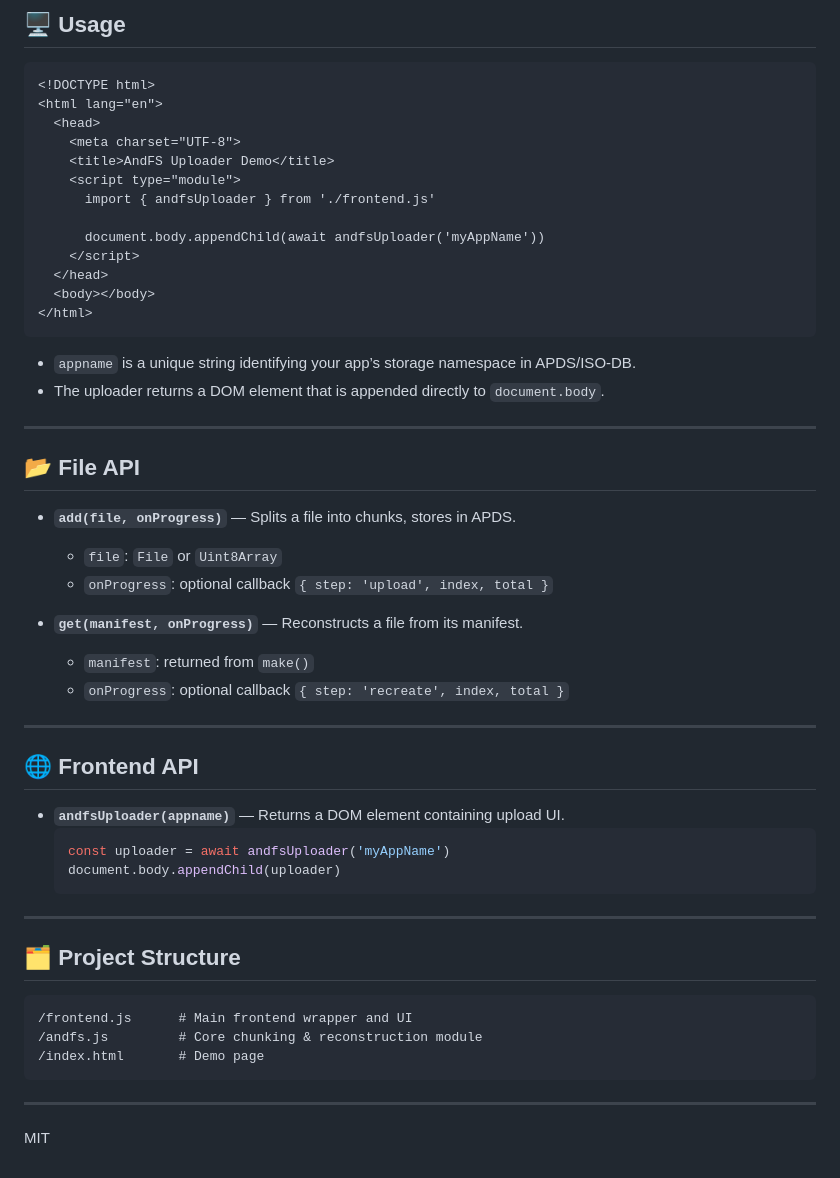
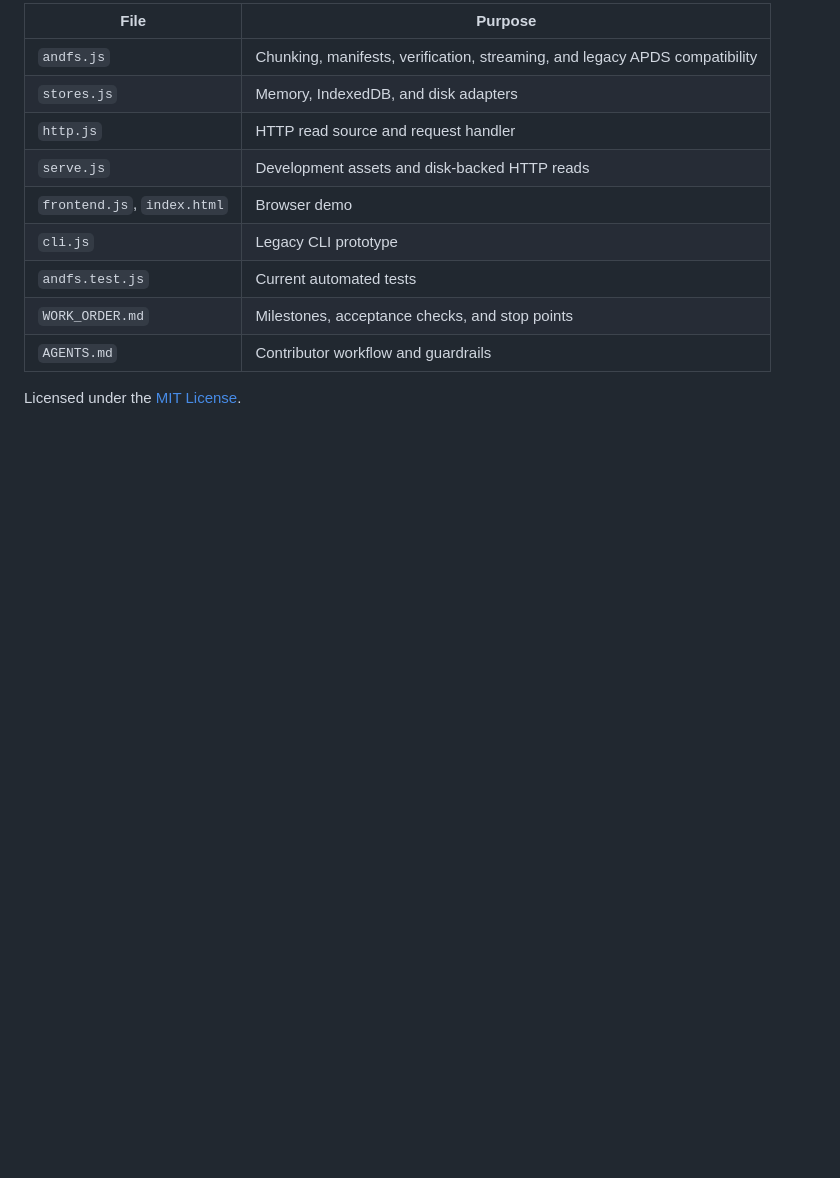
Before and after one commit to evbogue/andfs, a Markdown page: README.md, the part around one of its changes. Drawn GitHub-style; blank space fills up the shorter version.

````diff
--- a/README.md
+++ b/README.md
@@ -65,57 +129,14 @@ Milestone 2. Keep this development server on a trusted local machine.
 
-## 🖥️ Usage
+| File                        | Purpose                                                                     |
+| --------------------------- | --------------------------------------------------------------------------- |
+| `andfs.js`                  | Chunking, manifests, verification, streaming, and legacy APDS compatibility |
+| `stores.js`                 | Memory, IndexedDB, and disk adapters                                        |
+| `http.js`                   | HTTP read source and request handler                                        |
+| `serve.js`                  | Development assets and disk-backed HTTP reads                               |
+| `frontend.js`, `index.html` | Browser demo                                                                |
+| `cli.js`                    | Legacy CLI prototype                                                        |
+| `andfs.test.js`             | Current automated tests                                                     |
+| `WORK_ORDER.md`             | Milestones, acceptance checks, and stop points                              |
+| `AGENTS.md`                 | Contributor workflow and guardrails                                         |
 
-```html
-<!DOCTYPE html>
-<html lang="en">
-  <head>
-    <meta charset="UTF-8">
-    <title>AndFS Uploader Demo</title>
-    <script type="module">
-      import { andfsUploader } from './frontend.js'
-
-      document.body.appendChild(await andfsUploader('myAppName'))
-    </script>
-  </head>
-  <body></body>
-</html>
-```
-
-- `appname` is a unique string identifying your app’s storage namespace in APDS/ISO-DB.
-- The uploader returns a DOM element that is appended directly to `document.body`.
-
----
-
-## 📂 File API
-
-- **`add(file, onProgress)`** — Splits a file into chunks, stores in APDS.
-  - `file`: `File` or `Uint8Array`
-  - `onProgress`: optional callback `{ step: 'upload', index, total }`
-
-- **`get(manifest, onProgress)`** — Reconstructs a file from its manifest.
-  - `manifest`: returned from `make()`
-  - `onProgress`: optional callback `{ step: 'recreate', index, total }`
-
----
-
-## 🌐 Frontend API
-
-- **`andfsUploader(appname)`** — Returns a DOM element containing upload UI.
-  ```js
-  const uploader = await andfsUploader('myAppName')
-  document.body.appendChild(uploader)
-  ```
-
----
-
-## 🗂️ Project Structure
-
-```
-/frontend.js      # Main frontend wrapper and UI
-/andfs.js         # Core chunking & reconstruction module
-/index.html       # Demo page
-```
-
----
-
-MIT
+Licensed under the [MIT License](LICENSE).
````
Also changed, not shown: other parts of README.md (+107 -43 lines), AGENTS.md (added, +50 -0 lines).
